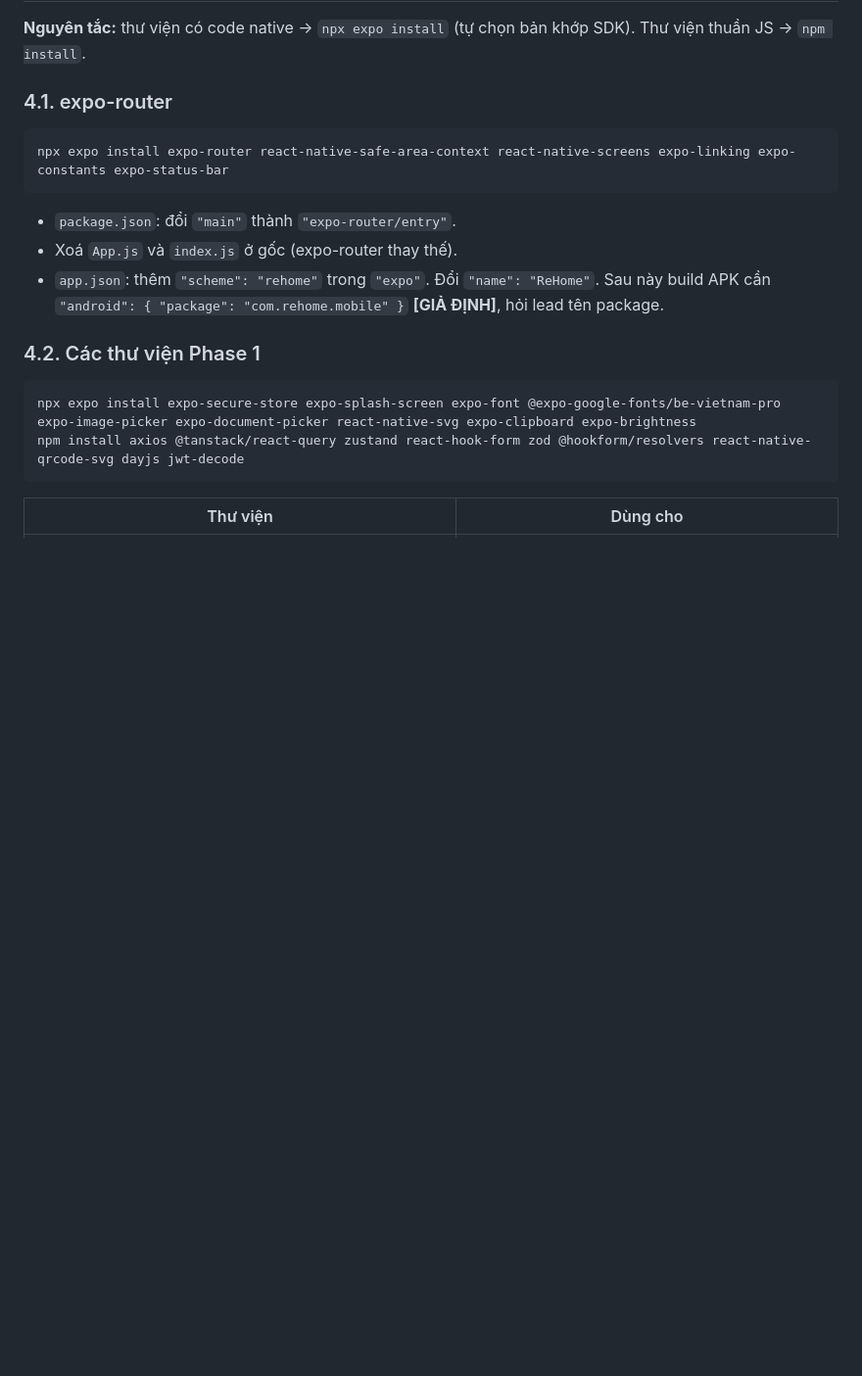
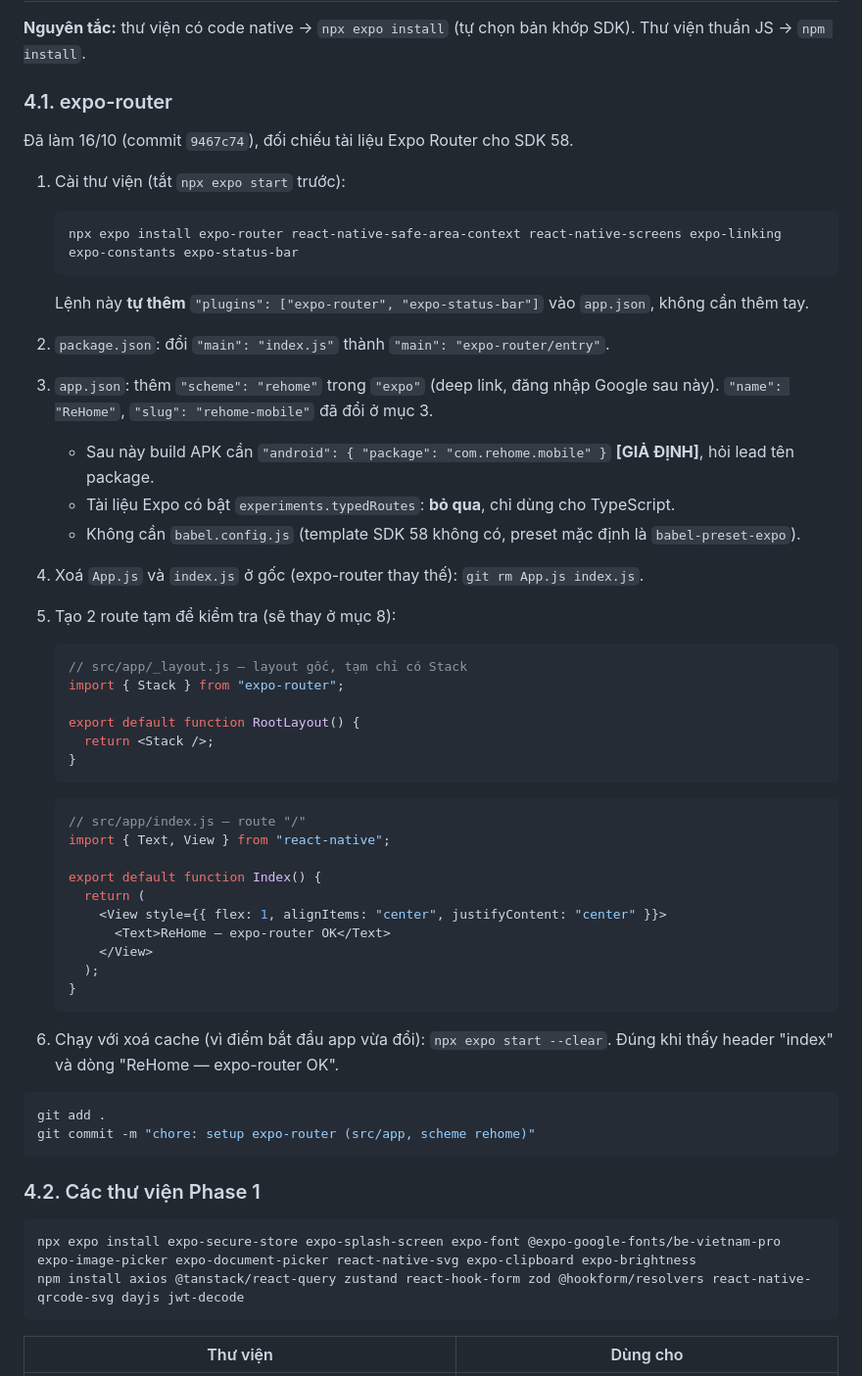
Before and after one commit to rehome-platform/rehome-mobile, a Markdown page: docs/PHASE1_GUIDE.md, the part around the change. Shown at 98% size. GitHub-like rendering; blank space fills up the shorter version.

Commit message:
docs: update phase 1 guide section 4.1 (expo-router on sdk 58)

````diff
--- a/docs/PHASE1_GUIDE.md
+++ b/docs/PHASE1_GUIDE.md
@@ -129,13 +129,52 @@ git commit -m "chore: init expo project (blank, javascript)"
 
 ### 4.1. expo-router
 
+Đã làm 16/10 (commit `9467c74`), đối chiếu tài liệu Expo Router cho SDK 58.
+
+1. Cài thư viện (tắt `npx expo start` trước):
+
+   ```bash
+   npx expo install expo-router react-native-safe-area-context react-native-screens expo-linking expo-constants expo-status-bar
+   ```
+
+   Lệnh này **tự thêm** `"plugins": ["expo-router", "expo-status-bar"]` vào `app.json`, không cần thêm tay.
+
+2. `package.json`: đổi `"main": "index.js"` thành `"main": "expo-router/entry"`.
+3. `app.json`: thêm `"scheme": "rehome"` trong `"expo"` (deep link, đăng nhập Google sau này). `"name": "ReHome"`, `"slug": "rehome-mobile"` đã đổi ở mục 3.
+   - Sau này build APK cần `"android": { "package": "com.rehome.mobile" }` **[GIẢ ĐỊNH]**, hỏi lead tên package.
+   - Tài liệu Expo có bật `experiments.typedRoutes`: **bỏ qua**, chỉ dùng cho TypeScript.
+   - Không cần `babel.config.js` (template SDK 58 không có, preset mặc định là `babel-preset-expo`).
+4. Xoá `App.js` và `index.js` ở gốc (expo-router thay thế): `git rm App.js index.js`.
+5. Tạo 2 route tạm để kiểm tra (sẽ thay ở mục 8):
+
+   ```js
+   // src/app/_layout.js — layout gốc, tạm chỉ có Stack
+   import { Stack } from "expo-router";
+
+   export default function RootLayout() {
+     return <Stack />;
+   }
+   ```
+
+   ```js
+   // src/app/index.js — route "/"
+   import { Text, View } from "react-native";
+
+   export default function Index() {
+     return (
+       <View style={{ flex: 1, alignItems: "center", justifyContent: "center" }}>
+         <Text>ReHome — expo-router OK</Text>
+       </View>
+     );
+   }
+   ```
+
+6. Chạy với xoá cache (vì điểm bắt đầu app vừa đổi): `npx expo start --clear`. Đúng khi thấy header "index" và dòng "ReHome — expo-router OK".
+
 ```bash
-npx expo install expo-router react-native-safe-area-context react-native-screens expo-linking expo-constants expo-status-bar
+git add .
+git commit -m "chore: setup expo-router (src/app, scheme rehome)"
 ```
-
-- `package.json`: đổi `"main"` thành `"expo-router/entry"`.
-- Xoá `App.js` và `index.js` ở gốc (expo-router thay thế).
-- `app.json`: thêm `"scheme": "rehome"` trong `"expo"`. Đổi `"name": "ReHome"`. Sau này build APK cần `"android": { "package": "com.rehome.mobile" }` **[GIẢ ĐỊNH]**, hỏi lead tên package.
 
 ### 4.2. Các thư viện Phase 1
 
````
